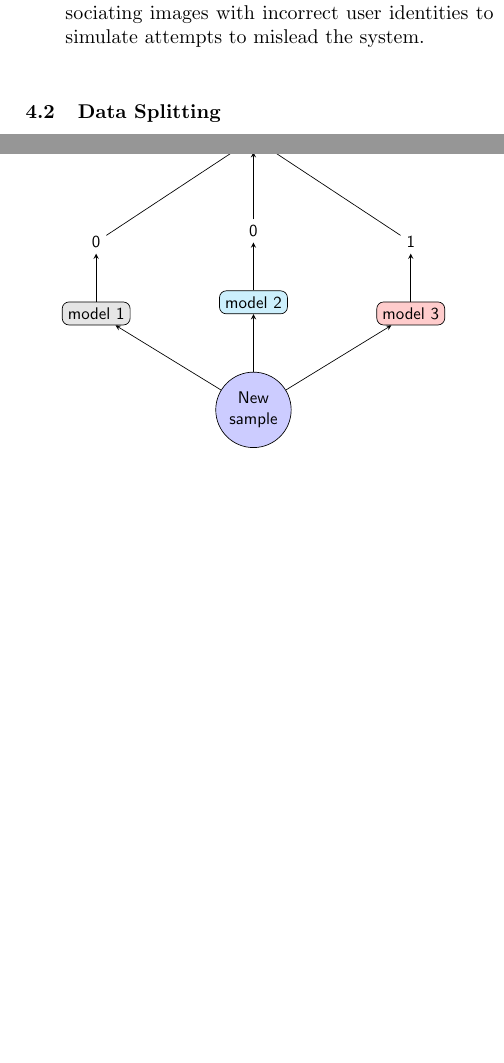
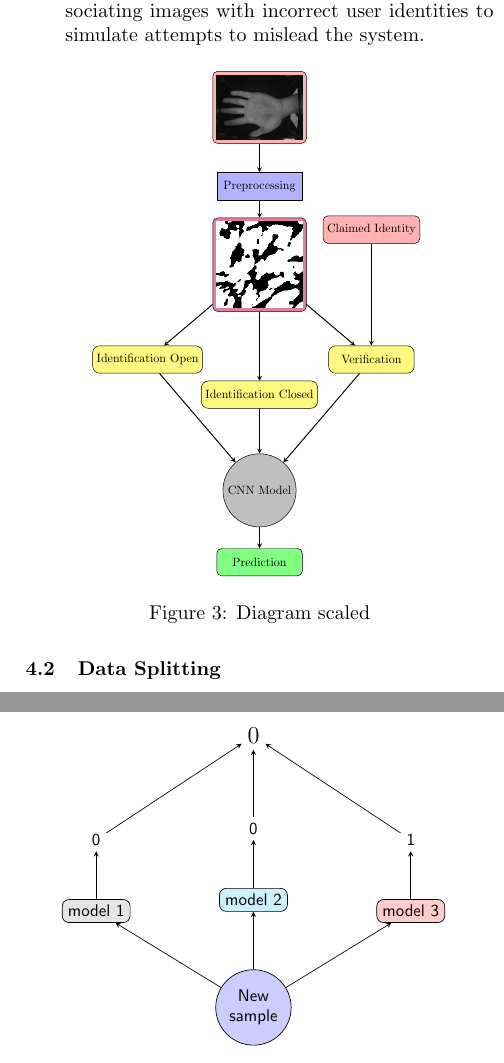
Before and after one commit to sleepy-software-engineer/VeinNet, a LaTeX paper (docs/main.tex, which reads docs/src/experimental.tex): two parts of the columns of pages 3 and 4 of 4, joined at a grey line, cut so that both start at the same text, the shorter picture padded with empty space. Compiled offline with pdfLaTeX.

Commit message:
[WIP] pre processing

```diff
--- a/docs/src/experimental.tex
+++ b/docs/src/experimental.tex
@@ -12,6 +23,34 @@ The evaluation was performed using three distinct types of evaluations:
     \item \textbf{Verification}: tests the system's ability to verify the identity of users. Genuine samples consist of images correctly matched to their claimed identities, while imposter samples are created by associating images with incorrect user identities to simulate attempts to mislead the system.
 \end{itemize}
 
+\begin{figure}[!ht]
+    \centering
+    \resizebox{0.7\columnwidth}{!}{% Scaled to 50% of the column width
+    \begin{tikzpicture}[node distance=1.8cm]
+    \node (input) [startstop] {\includegraphics[width=2.5cm]{./images/preprocessing/selected_image.jpg}};
+    \node (preprocess) [process, below of=input, yshift=-0.5cm] {Preprocessing};
+    \node (binary) [purpleblock, below of=preprocess, yshift=-0.5cm] {\includegraphics[width=2.5cm]{./images/preprocessing/binarize_image.png}};
+    \node (open) [evaluation, below left of=binary, xshift=-2cm, yshift=-1.5cm] {Identification Open};
+    \node (closed) [evaluation, below of=binary, yshift=-2cm] {Identification Closed};
+    \node (verify) [evaluation, below right of=binary, xshift=2cm, yshift=-1.5cm] {Verification};
+    \node (claimed) [startstop, above of=verify, yshift=2cm] {Claimed Identity};
+    \node (cnn) [roundmodel, below of=closed, yshift=-1.0cm] {CNN Model};
+    \node (output) [flatgreen, below of=cnn, yshift=-0.3cm] {Prediction};
+    \draw [arrow] (input) -- (preprocess);
+    \draw [arrow] (preprocess) -- (binary);
+    \draw [arrow] (binary) -- (open);
+    \draw [arrow] (binary) -- (closed);
+    \draw [arrow] (binary) -- (verify);
+    \draw [arrow] (verify) -- (cnn);
+    \draw [arrow] (claimed) -- (verify);
+    \draw [arrow] (open) -- (cnn);
+    \draw [arrow] (closed) -- (cnn);
+    \draw [arrow] (cnn) -- (output);
+    \end{tikzpicture}%
+    }
+    \caption{Diagram scaled}
+\end{figure}
+
 \subsection{Data Splitting}
 The dataset used in this study was split differently for the three evaluation setups:
 
```
Also changed, not shown: docs/src/experimental.tex (11 more changed lines).
